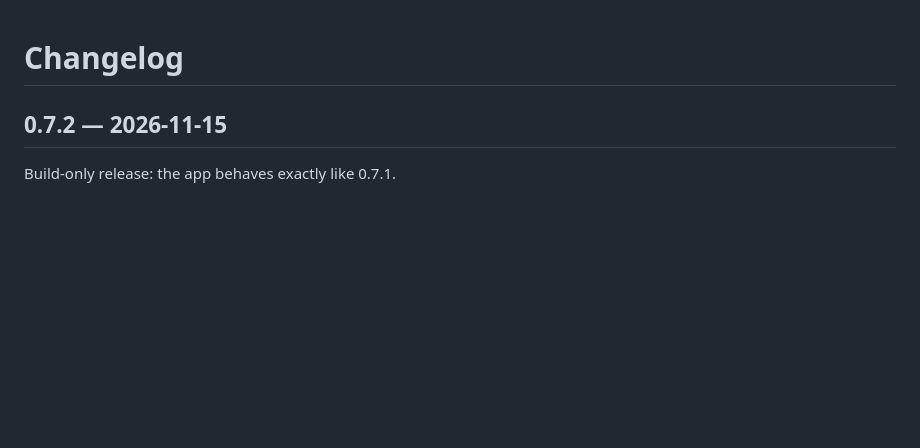
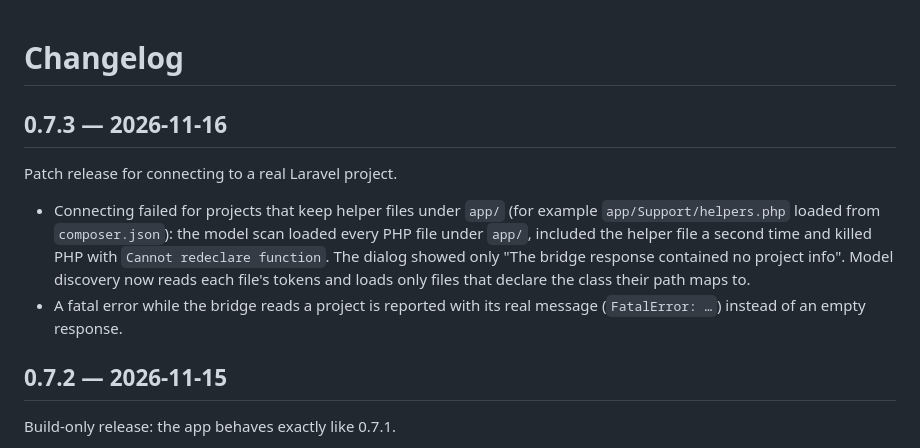
Before and after one commit to stealthpro/forthy-app, a Markdown page: CHANGELOG.md, the part around the change. GitHub-like rendering; blank space fills up the shorter version.

Commit message:
docs: release 0.7.3

```diff
--- a/CHANGELOG.md
+++ b/CHANGELOG.md
@@ -1,4 +1,18 @@
 # Changelog
+
+## 0.7.3 — 2026-11-16
+
+Patch release for connecting to a real Laravel project.
+
+- Connecting failed for projects that keep helper files under `app/` (for
+  example `app/Support/helpers.php` loaded from `composer.json`): the model
+  scan loaded every PHP file under `app/`, included the helper file a second
+  time and killed PHP with `Cannot redeclare function`. The dialog showed only
+  "The bridge response contained no project info". Model discovery now reads
+  each file's tokens and loads only files that declare the class their path
+  maps to.
+- A fatal error while the bridge reads a project is reported with its real
+  message (`FatalError: …`) instead of an empty response.
 
 ## 0.7.2 — 2026-11-15
 
```
Also changed, not shown: docs/screenshots/welcome.jpg, 1 other file.
